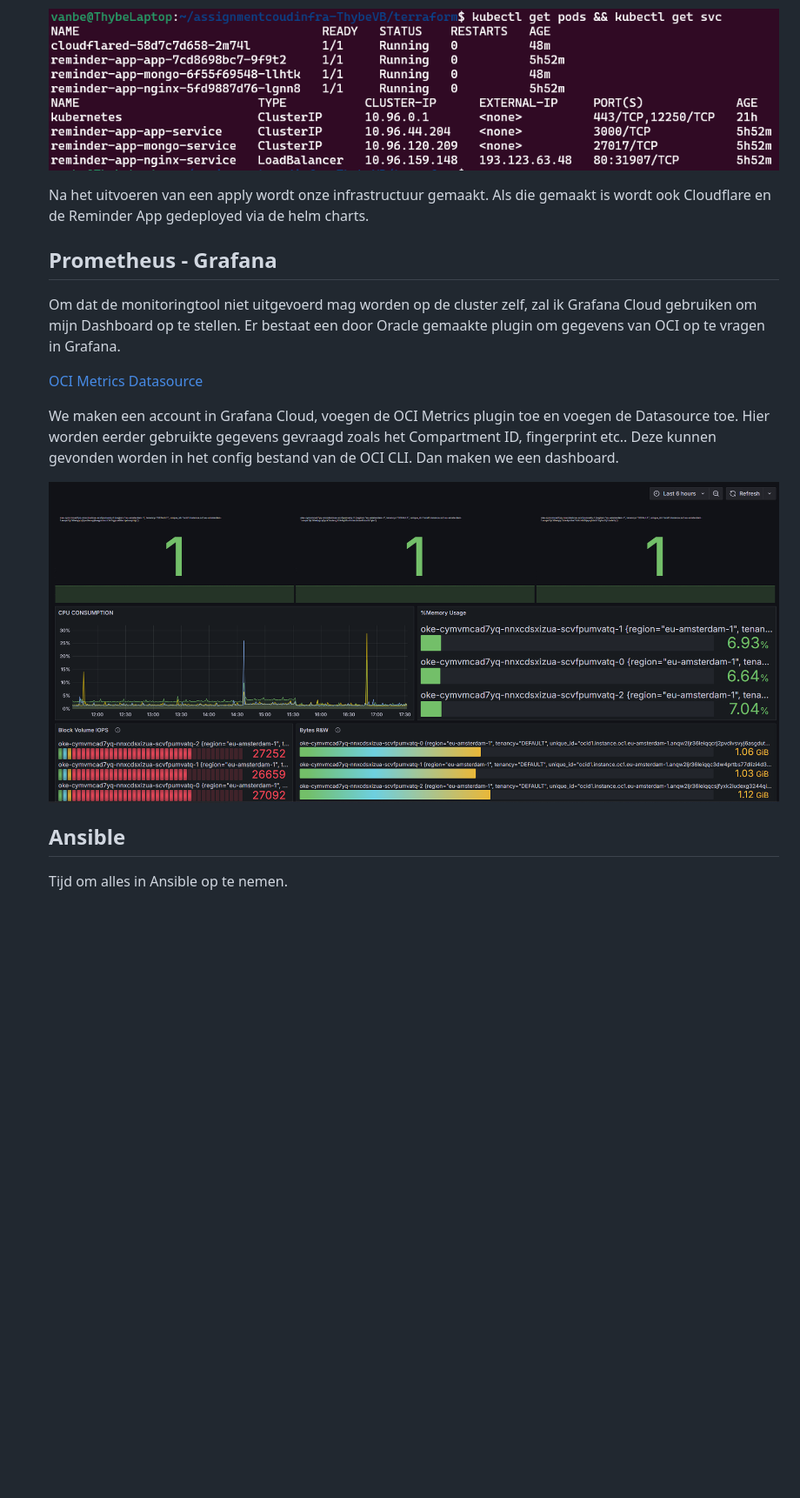
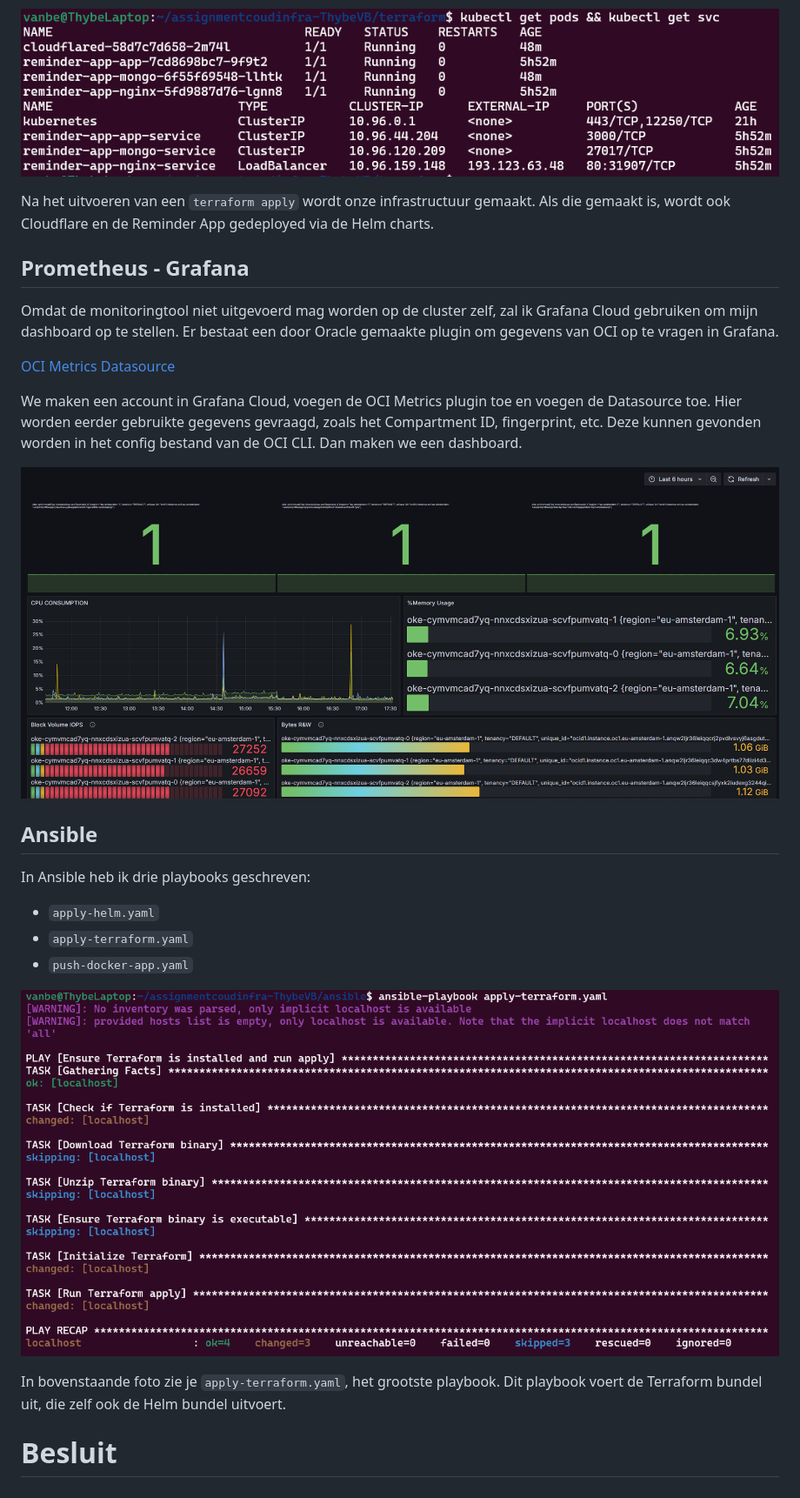
Before and after one commit to ThybeVB/assignmentcloudinfra, a Markdown page: README.md, the part around the change printed below. Shown: that part at 87% size. Drawn GitHub-style; pictures changed too: md-images/ansible_terraform.png (added); blank space fills up the shorter version.

```diff
--- a/README.md
+++ b/README.md
@@ -130,21 +143,30 @@ De volgende zaken worden zo gedeployed:
   - Reminder App
   - Cloudflared tunnel
 
-  ![Runnings Pods & Services](./md-images/pods-svc.png)
+![Runnings Pods & Services](./md-images/pods-svc.png)
 
-  Na het uitvoeren van een apply wordt onze infrastructuur gemaakt. Als die gemaakt is wordt ook Cloudflare en de Reminder App gedeployed via de helm charts.
+Na het uitvoeren van een `terraform apply` wordt onze infrastructuur gemaakt. Als die gemaakt is, wordt ook Cloudflare en de Reminder App gedeployed via de Helm charts.
 
-  ## Prometheus - Grafana
+## Prometheus - Grafana
 
-  Om dat de monitoringtool niet uitgevoerd mag worden op de cluster zelf, zal ik Grafana Cloud gebruiken om mijn Dashboard op te stellen. Er bestaat een door Oracle gemaakte plugin om gegevens van OCI op te vragen in Grafana.
+Omdat de monitoringtool niet uitgevoerd mag worden op de cluster zelf, zal ik Grafana Cloud gebruiken om mijn dashboard op te stellen. Er bestaat een door Oracle gemaakte plugin om gegevens van OCI op te vragen in Grafana.
 
-  [OCI Metrics Datasource](https://grafana.com/grafana/plugins/oci-metrics-datasource/)
+[OCI Metrics Datasource](https://grafana.com/grafana/plugins/oci-metrics-datasource/)
 
-  We maken een account in Grafana Cloud, voegen de OCI Metrics plugin toe en voegen de Datasource toe. Hier worden eerder gebruikte gegevens gevraagd zoals het Compartment ID, fingerprint etc.. Deze kunnen gevonden worden in het config bestand van de OCI CLI.
-  Dan maken we een dashboard.
+We maken een account in Grafana Cloud, voegen de OCI Metrics plugin toe en voegen de Datasource toe. Hier worden eerder gebruikte gegevens gevraagd, zoals het Compartment ID, fingerprint, etc. Deze kunnen gevonden worden in het config bestand van de OCI CLI. Dan maken we een dashboard.
 
-  ![Grafana Dashboard](./md-images/grafana.png)
+![Grafana Dashboard](./md-images/grafana.png)
 
-  ## Ansible
+## Ansible
 
-  Tijd om alles in Ansible op te nemen.
+In Ansible heb ik drie playbooks geschreven:
+
+- `apply-helm.yaml`
+- `apply-terraform.yaml`
+- `push-docker-app.yaml`
+
+![Applying Terraform](./md-images/ansible_terraform.png)
+
+In bovenstaande foto zie je `apply-terraform.yaml`, het grootste playbook. Dit playbook voert de Terraform bundel uit, die zelf ook de Helm bundel uitvoert.
+
+# Besluit
```
Also changed, not shown: other parts of README.md (+51 -38 lines).
